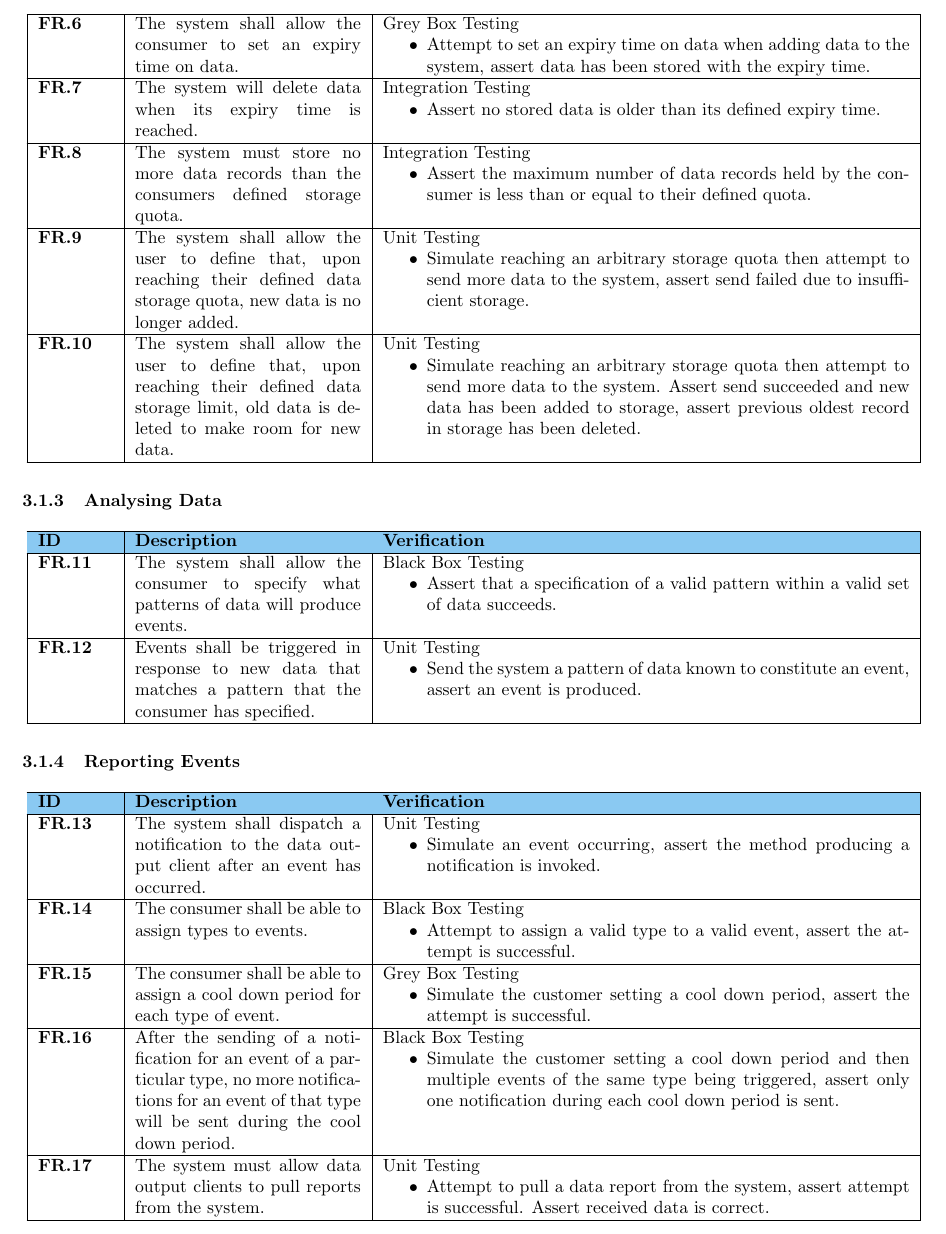
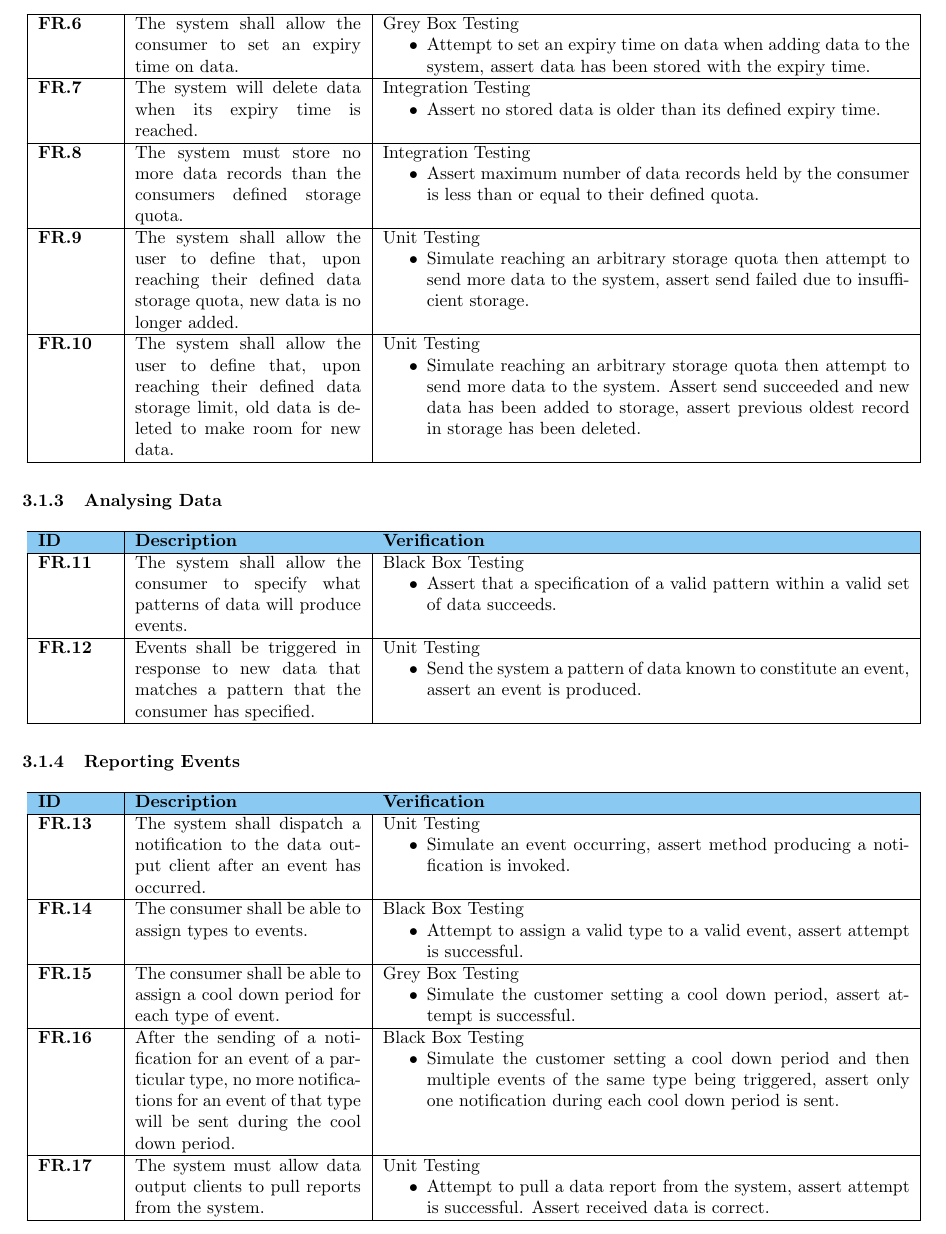
Before and after one commit to sftrabbit/gpig-c, a LaTeX document (docs/initial-report/initial-report.tex, which reads docs/initial-report/func-req-table.tex): part of page 3 of 11, cut so that both start at the same text. Compiled offline with pdfLaTeX.

Commit message:
Make functional requirements terminology consistent

```diff
--- a/docs/initial-report/func-req-table.tex
+++ b/docs/initial-report/func-req-table.tex
@@ -23,6 +23,6 @@
         $\textbf{FR.6} $ & The system shall allow the consumer to set an expiry time on data.                                                                             & Grey Box Testing\begin{itemize} \item Attempt to set an expiry time on data when adding data to the system, assert data has been stored with the expiry time.\end{itemize}                                                                                                         \\ \hline
        $ \textbf{FR.7} $ & The system will delete data when its expiry time is reached.                                                                                   & Integration Testing\begin{itemize} \item Assert no stored data is older than its defined expiry time.\end{itemize}                                                                                                                                                                  \\ \hline
-        $\textbf{FR.8}$  & The system must store no more data records than the consumers defined storage quota.                                                           & Integration Testing\begin{itemize} \item Assert the maximum number of data records held by the consumer is less than or equal to their defined quota.\end{itemize}                                                                                                                  \\ \hline
+        $\textbf{FR.8}$  & The system must store no more data records than the consumers defined storage quota.                                                           & Integration Testing\begin{itemize} \item Assert maximum number of data records held by the consumer is less than or equal to their defined quota.\end{itemize}                                                                                                                  \\ \hline
         $\textbf{FR.9} $ & The system shall allow the user to define that, upon reaching their defined data storage quota, new data is no longer added.                   & Unit Testing\begin{itemize} \item Simulate reaching an arbitrary storage quota then attempt to send more data to the system, assert send failed due to insufficient storage.\end{itemize}                                                                                       \\ \hline
     	$\textbf{FR.10}$ & The system shall allow the user to define that, upon reaching their defined data storage limit, old data is deleted to make room for new data. & Unit Testing\begin{itemize} \item Simulate reaching an arbitrary storage quota then attempt to send more data to the system. Assert send succeeded and new data has been added to storage, assert previous oldest record in storage has been deleted.\end{itemize} \\ \hline
 \end{longtable}
@@ -40,11 +40,11 @@
 \begin{longtable}[H]{| p{1.5cm}| p{4.5cm}| p{10.5cm}|}
         \hline
         \cellcolor{titleColor}\textbf{ID}    & \cellcolor{titleColor}\textbf{Description}                                                                                                                                              & \cellcolor{titleColor}\textbf{Verification}                                                                                                                                                                                                                                                                                                                                      \\ \hline
-        $\textbf{FR.13}$ & The system shall dispatch a notification to the data output client after an event has occurred.                                                                  & Unit Testing\begin{itemize}\item Simulate an event occurring, assert the method producing a notification is invoked.\end{itemize}                                                                                                                                                                                                               \\ \hline
-        $\textbf{FR.14}$ & The consumer shall be able to assign types to events.                                                                                                            & Black Box Testing\begin{itemize}\item Attempt to assign a valid type to a valid event, assert the attempt is successful.\end{itemize}                                                                                                                                                                                                                \\ \hline
-        $\textbf{FR.15}$ & The consumer shall be able to assign a cool down period for each type of event.                                                                                  & Grey Box Testing\begin{itemize}\item Simulate the customer setting a cool down period, assert the attempt is successful.\end{itemize}                                                                                                                                                                                                                \\ \hline
+        $\textbf{FR.13}$ & The system shall dispatch a notification to the data output client after an event has occurred.                                                                  & Unit Testing\begin{itemize}\item Simulate an event occurring, assert method producing a notification is invoked.\end{itemize}                                                                                                                                                                                                               \\ \hline
+        $\textbf{FR.14}$ & The consumer shall be able to assign types to events.                                                                                                            & Black Box Testing\begin{itemize}\item Attempt to assign a valid type to a valid event, assert attempt is successful.\end{itemize}                                                                                                                                                                                                                \\ \hline
+        $\textbf{FR.15}$ & The consumer shall be able to assign a cool down period for each type of event.                                                                                  & Grey Box Testing\begin{itemize}\item Simulate the customer setting a cool down period, assert attempt is successful.\end{itemize}                                                                                                                                                                                                                \\ \hline
         $\textbf{FR.16}$ & After the sending of a notification for an event of a particular type, no more notifications for an event of that type will be sent during the cool down period. & Black Box Testing\begin{itemize}\item Simulate the customer setting a cool down period and then multiple events of the same type being triggered, assert only one notification during each cool down period is sent.\end{itemize}                                                                                                                    \\ \hline
         $\textbf{FR.17}$ & The system must allow data output clients to pull reports from the system.                                                                                       & Unit Testing\begin{itemize}\item Attempt to pull a data report from the system, assert attempt is successful. Assert received data is correct.\end{itemize}                                                                                                                                                                                          \\ \hline
-       $ \textbf{FR.18}$ & The system shall allow the consumer to set which data output clients can pull reports.                                                                           & Unit Testing\begin{itemize}\item Attempt to set which output clients can pull reports.\item Attempt to send a report to an output client who is allowed to receive them, verify that it succeeds.\item Attempt to send a report to an output client who is not allowed to receive them, verify that it fails.\end{itemize}                 \\ \hline
-    	$\textbf{FR.19}$ & The system shall allow the consumer to set which output clients can be sent notifications.                                                                       & Unit Testing\begin{itemize}\item Attempt to set which output clients can be sent notifications.\item Attempt to send a notification to an output client who is allowed to receive them, verify that it succeeds.\item Attempt to send a notification to and output client who is not allowed to receive them, verify that it fails.\end{itemize} \\ \hline
+       $ \textbf{FR.18}$ & The system shall allow the consumer to set which data output clients can pull reports.                                                                           & Unit Testing\begin{itemize}\item Attempt to set which output clients can pull reports.\item Attempt to send a report to an output client who is allowed to receive them, assert that it succeeds.\item Attempt to send a report to an output client who is not allowed to receive them, assert that it fails.\end{itemize}                 \\ \hline
+    	$\textbf{FR.19}$ & The system shall allow the consumer to set which output clients can be sent notifications.                                                                       & Unit Testing\begin{itemize}\item Attempt to set which output clients can be sent notifications.\item Attempt to send a notification to an output client who is allowed to receive them, assert that it succeeds.\item Attempt to send a notification to and output client who is not allowed to receive them, assert that it fails.\end{itemize} \\ \hline
 \end{longtable}
```
Also changed, not shown: docs/initial-report/func-req-table.tex (2 more changed lines).
